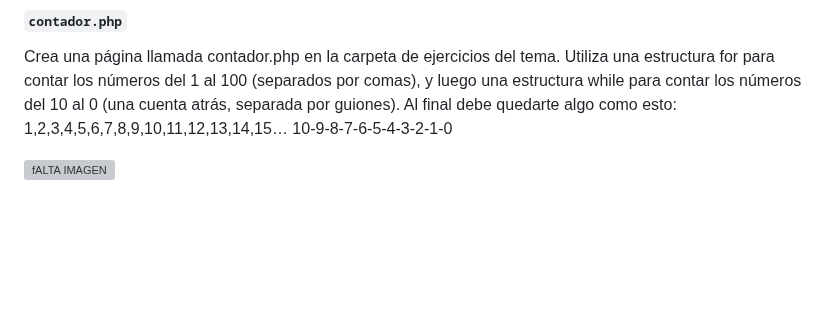
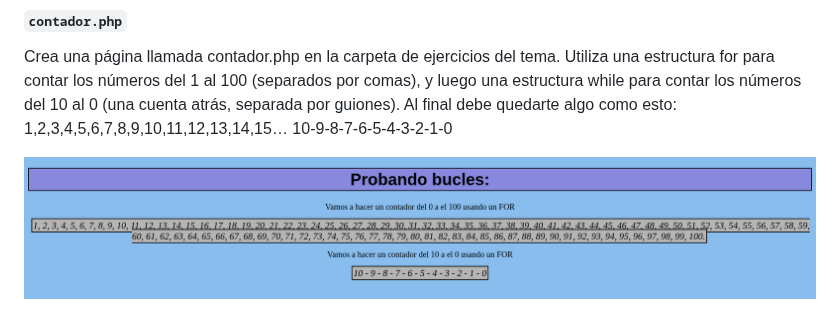
Before and after one commit to dlndiego/Desarrollo-Servidor-26-27, a Markdown page: README.md, the part around the change. GitHub-like rendering; pictures changed too: TEMA1/img/contador.png (added); blank space fills up the shorter version; grey boxes are pictures that could not be loaded.

```diff
--- a/README.md
+++ b/README.md
@@ -84,4 +84,4 @@ Al final debe quedarte algo como esto:
 1,2,3,4,5,6,7,8,9,10,11,12,13,14,15…
 10-9-8-7-6-5-4-3-2-1-0
 
-![fALTA IMAGEN](312313.png)
+![alt text](TEMA1/img/contador.png)
```
Also changed, not shown: 2 other files.
